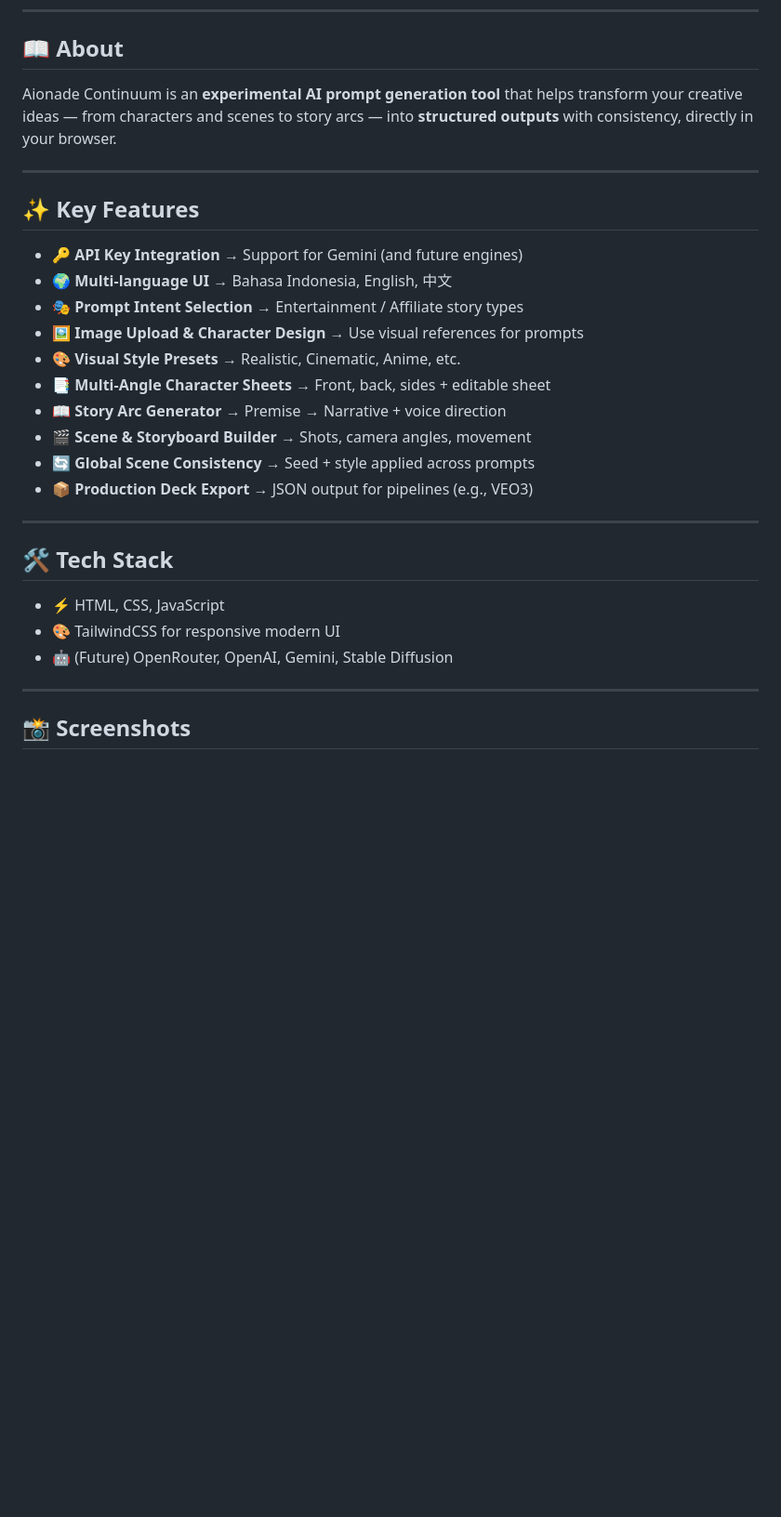
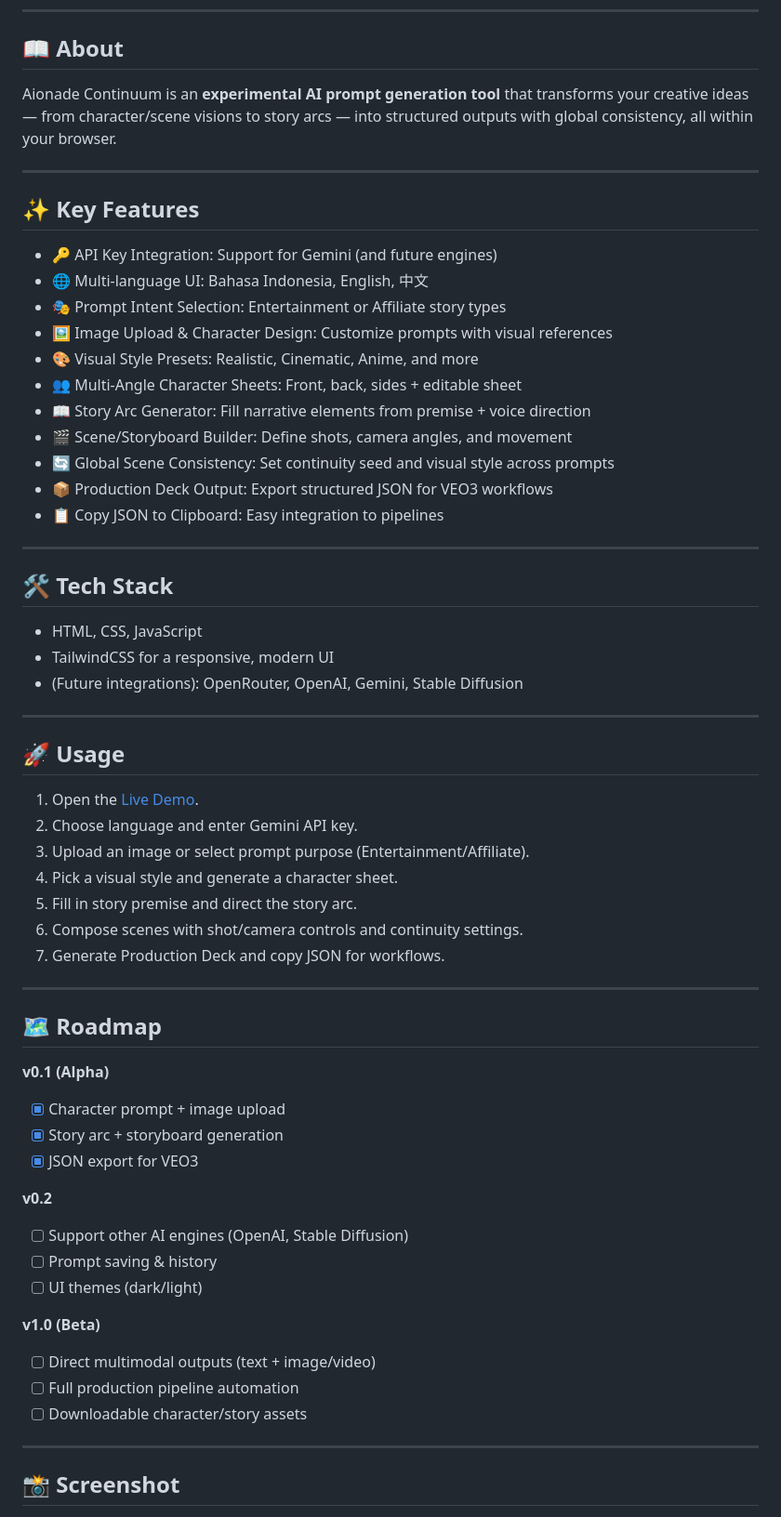
Before and after one commit to Lukmansr/aionade-continuum, a Markdown page: README.md, the part around one of its changes. Shown at 93% size. Rendered like a GitHub page; blank space fills up the shorter version.

```diff
--- a/README.md
+++ b/README.md
@@ -13,32 +12,63 @@ _From premise to publish, consistent every frame_
 ---
 
 ## 📖 About
-Aionade Continuum is an **experimental AI prompt generation tool** that helps transform your creative ideas — from characters and scenes to story arcs — into **structured outputs** with consistency, directly in your browser.
+Aionade Continuum is an **experimental AI prompt generation tool** that transforms your creative ideas — from character/scene visions to story arcs — into structured outputs with global consistency, all within your browser.
 
 ---
 
 ## ✨ Key Features
-- 🔑 **API Key Integration** → Support for Gemini (and future engines)
-- 🌍 **Multi-language UI** → Bahasa Indonesia, English, 中文
-- 🎭 **Prompt Intent Selection** → Entertainment / Affiliate story types
-- 🖼️ **Image Upload & Character Design** → Use visual references for prompts
-- 🎨 **Visual Style Presets** → Realistic, Cinematic, Anime, etc.
-- 📑 **Multi-Angle Character Sheets** → Front, back, sides + editable sheet
-- 📖 **Story Arc Generator** → Premise → Narrative + voice direction
-- 🎬 **Scene & Storyboard Builder** → Shots, camera angles, movement
-- 🔄 **Global Scene Consistency** → Seed + style applied across prompts
-- 📦 **Production Deck Export** → JSON output for pipelines (e.g., VEO3)
+- 🔑 API Key Integration: Support for Gemini (and future engines)
+- 🌐 Multi-language UI: Bahasa Indonesia, English, 中文
+- 🎭 Prompt Intent Selection: Entertainment or Affiliate story types
+- 🖼 Image Upload & Character Design: Customize prompts with visual references
+- 🎨 Visual Style Presets: Realistic, Cinematic, Anime, and more
+- 👥 Multi-Angle Character Sheets: Front, back, sides + editable sheet
+- 📖 Story Arc Generator: Fill narrative elements from premise + voice direction
+- 🎬 Scene/Storyboard Builder: Define shots, camera angles, and movement
+- 🔄 Global Scene Consistency: Set continuity seed and visual style across prompts
+- 📦 Production Deck Output: Export structured JSON for VEO3 workflows
+- 📋 Copy JSON to Clipboard: Easy integration to pipelines
 
 ---
 
 ## 🛠 Tech Stack
-- ⚡ HTML, CSS, JavaScript
-- 🎨 TailwindCSS for responsive modern UI
-- 🤖 (Future) OpenRouter, OpenAI, Gemini, Stable Diffusion
+- HTML, CSS, JavaScript
+- TailwindCSS for a responsive, modern UI
+- (Future integrations): OpenRouter, OpenAI, Gemini, Stable Diffusion
 
 ---
 
-## 📸 Screenshots
+## 🚀 Usage
+1. Open the [Live Demo](https://lukmansr.github.io/aionade-continuum/).
+2. Choose language and enter Gemini API key.
+3. Upload an image or select prompt purpose (Entertainment/Affiliate).
+4. Pick a visual style and generate a character sheet.
+5. Fill in story premise and direct the story arc.
+6. Compose scenes with shot/camera controls and continuity settings.
+7. Generate Production Deck and copy JSON for workflows.
+
+---
+
+## 🗺 Roadmap
+
+**v0.1 (Alpha)**
+- [x] Character prompt + image upload
+- [x] Story arc + storyboard generation
+- [x] JSON export for VEO3
+
+**v0.2**
+- [ ] Support other AI engines (OpenAI, Stable Diffusion)
+- [ ] Prompt saving & history
+- [ ] UI themes (dark/light)
+
+**v1.0 (Beta)**
+- [ ] Direct multimodal outputs (text + image/video)
+- [ ] Full production pipeline automation
+- [ ] Downloadable character/story assets
+
+---
+
+## 📸 Screenshot
 
 <div align="center">
 
```
Also changed, not shown: other parts of README.md (+17 -57 lines).
